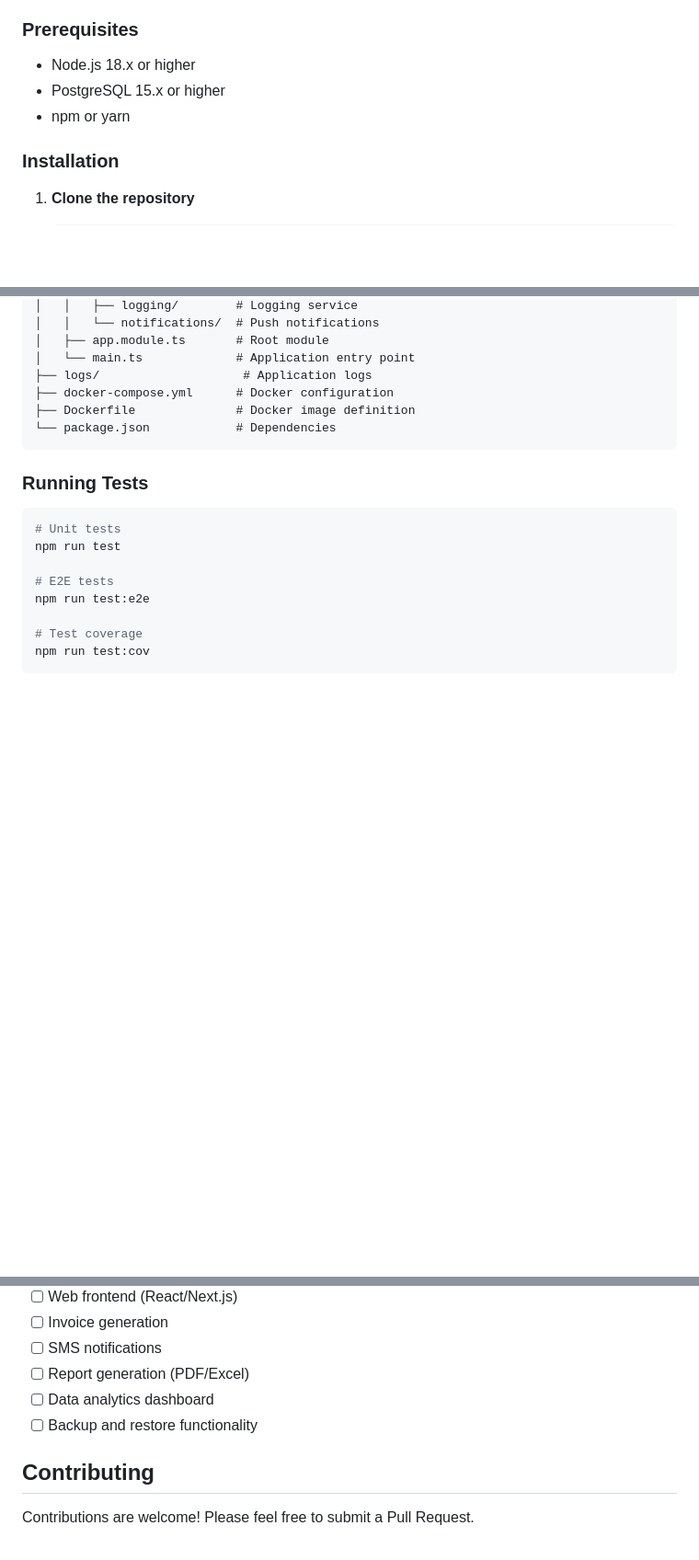
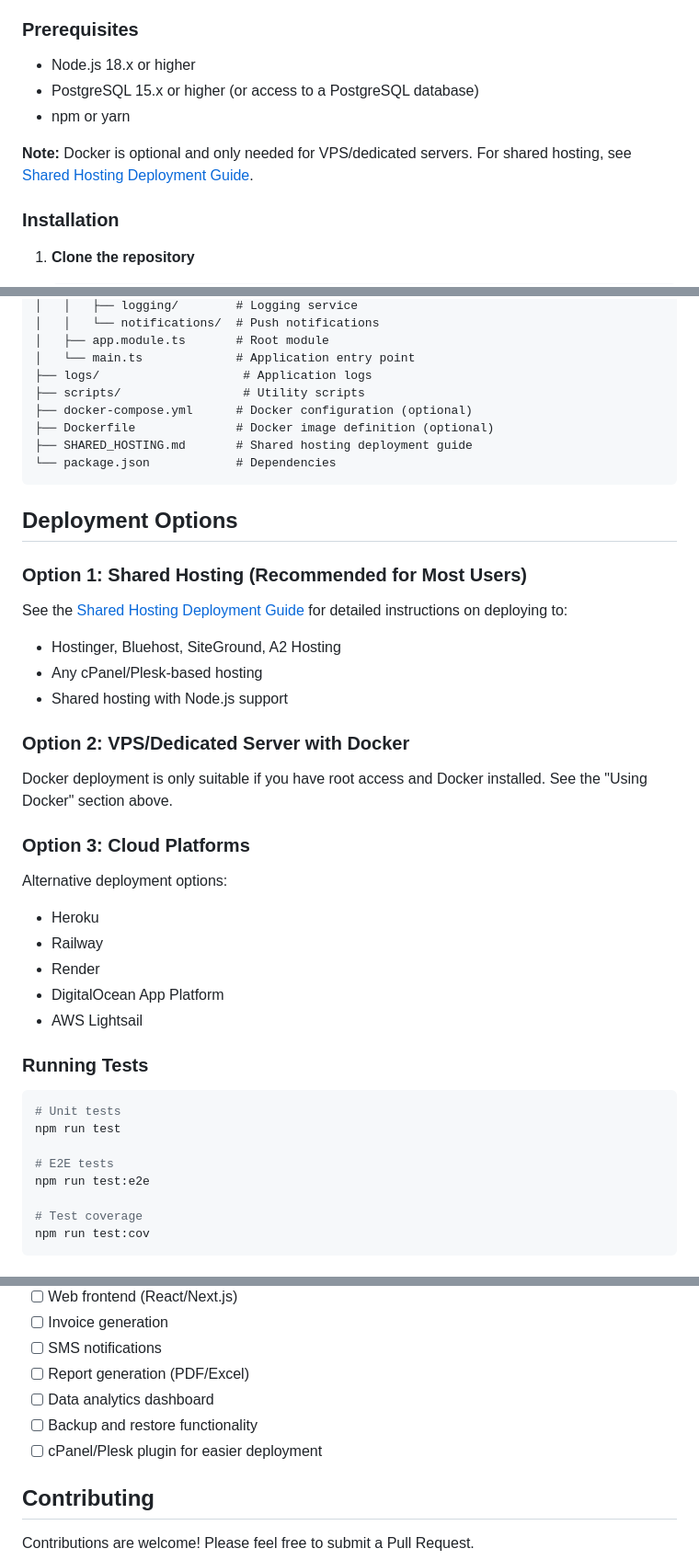
Before and after one commit to musman5264/e-Khata, a Markdown page: README.md, 3 parts joined by grey strips. Shown at 92% size. Rendered like a GitHub page; blank space fills up the shorter version.

````diff
--- a/README.md
+++ b/README.md
@@ -49,8 +49,10 @@ e-Khata is a comprehensive digital khata (ledger) system designed to simplify fi
 ### Prerequisites
 
 - Node.js 18.x or higher
-- PostgreSQL 15.x or higher
+- PostgreSQL 15.x or higher (or access to a PostgreSQL database)
 - npm or yarn
+
+**Note:** Docker is optional and only needed for VPS/dedicated servers. For shared hosting, see [Shared Hosting Deployment Guide](./SHARED_HOSTING.md).
 
 ### Installation
 
@@ -206,10 +250,35 @@ e-Khata/
 │   ├── app.module.ts       # Root module
 │   └── main.ts             # Application entry point
 ├── logs/                    # Application logs
-├── docker-compose.yml      # Docker configuration
-├── Dockerfile              # Docker image definition
+├── scripts/                 # Utility scripts
+├── docker-compose.yml      # Docker configuration (optional)
+├── Dockerfile              # Docker image definition (optional)
+├── SHARED_HOSTING.md       # Shared hosting deployment guide
 └── package.json            # Dependencies
 ```
+
+## Deployment Options
+
+### Option 1: Shared Hosting (Recommended for Most Users)
+
+See the [Shared Hosting Deployment Guide](./SHARED_HOSTING.md) for detailed instructions on deploying to:
+- Hostinger, Bluehost, SiteGround, A2 Hosting
+- Any cPanel/Plesk-based hosting
+- Shared hosting with Node.js support
+
+### Option 2: VPS/Dedicated Server with Docker
+
+Docker deployment is only suitable if you have root access and Docker installed.
+See the "Using Docker" section above.
+
+### Option 3: Cloud Platforms
+
+Alternative deployment options:
+- Heroku
+- Railway
+- Render
+- DigitalOcean App Platform
+- AWS Lightsail
 
 ### Running Tests
 ```bash
@@ -252,6 +321,7 @@ npm run format
 - [ ] Report generation (PDF/Excel)
 - [ ] Data analytics dashboard
 - [ ] Backup and restore functionality
+- [ ] cPanel/Plesk plugin for easier deployment
 
 ## Contributing
 
````
Also changed, not shown: other parts of README.md (+43 -1 lines), IMPLEMENTATION_SUMMARY.md (+33 -11 lines), SHARED_HOSTING.md (added, +363 -0 lines).
